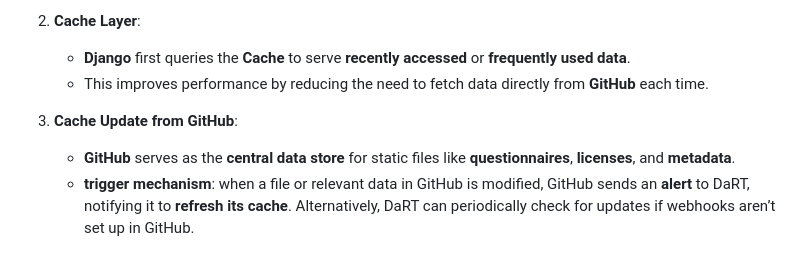
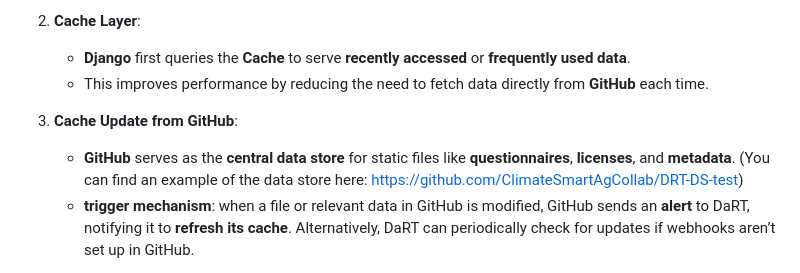
Before and after one commit to ClimateSmartAgCollab/DRT_Design_Document, a Markdown page: README.md, the part around one of its changes. Rendered like a GitHub page.

Commit message:
link to the DRT_DS_Test repo added

```diff
--- a/README.md
+++ b/README.md
@@ -31,7 +30,7 @@ graph TD;
    - This improves performance by reducing the need to fetch data directly from **GitHub** each time.
 
 3. **Cache Update from GitHub**:
-   - **GitHub** serves as the **central data store** for static files like **questionnaires**, **licenses**, and **metadata**.
+   - **GitHub** serves as the **central data store** for static files like **questionnaires**, **licenses**, and **metadata**. (You can find an example of the data store here: https://github.com/ClimateSmartAgCollab/DRT-DS-test)
    - **trigger mechanism**: when a file or relevant data in GitHub is modified, GitHub sends an **alert** to DaRT, notifying it to **refresh its cache**. Alternatively, DaRT can periodically check for updates if webhooks aren’t set up in GitHub.
 
 4. **Django to PostgreSQL**:
```
Also changed, not shown: other parts of README.md (+2 -3 lines).
